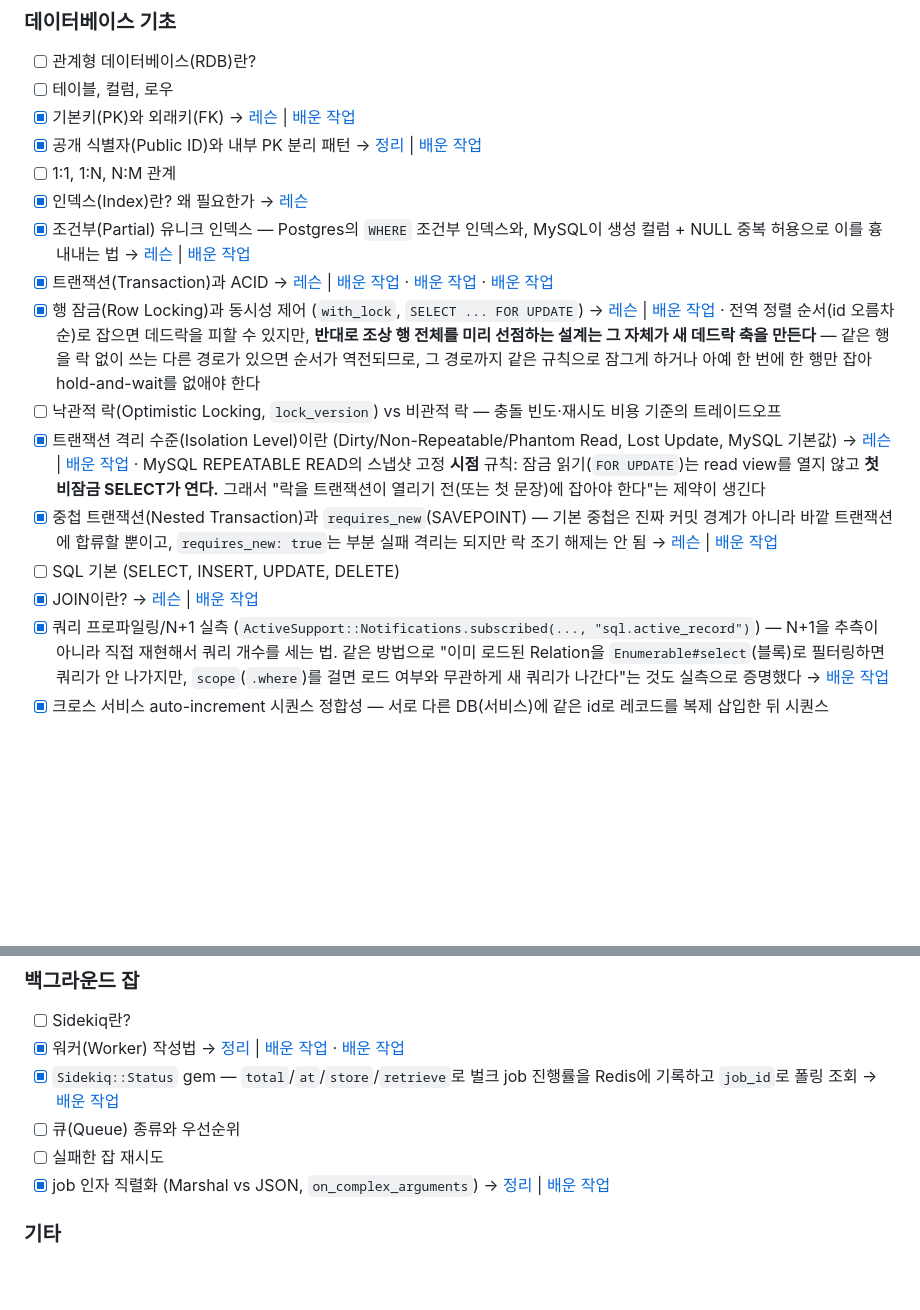
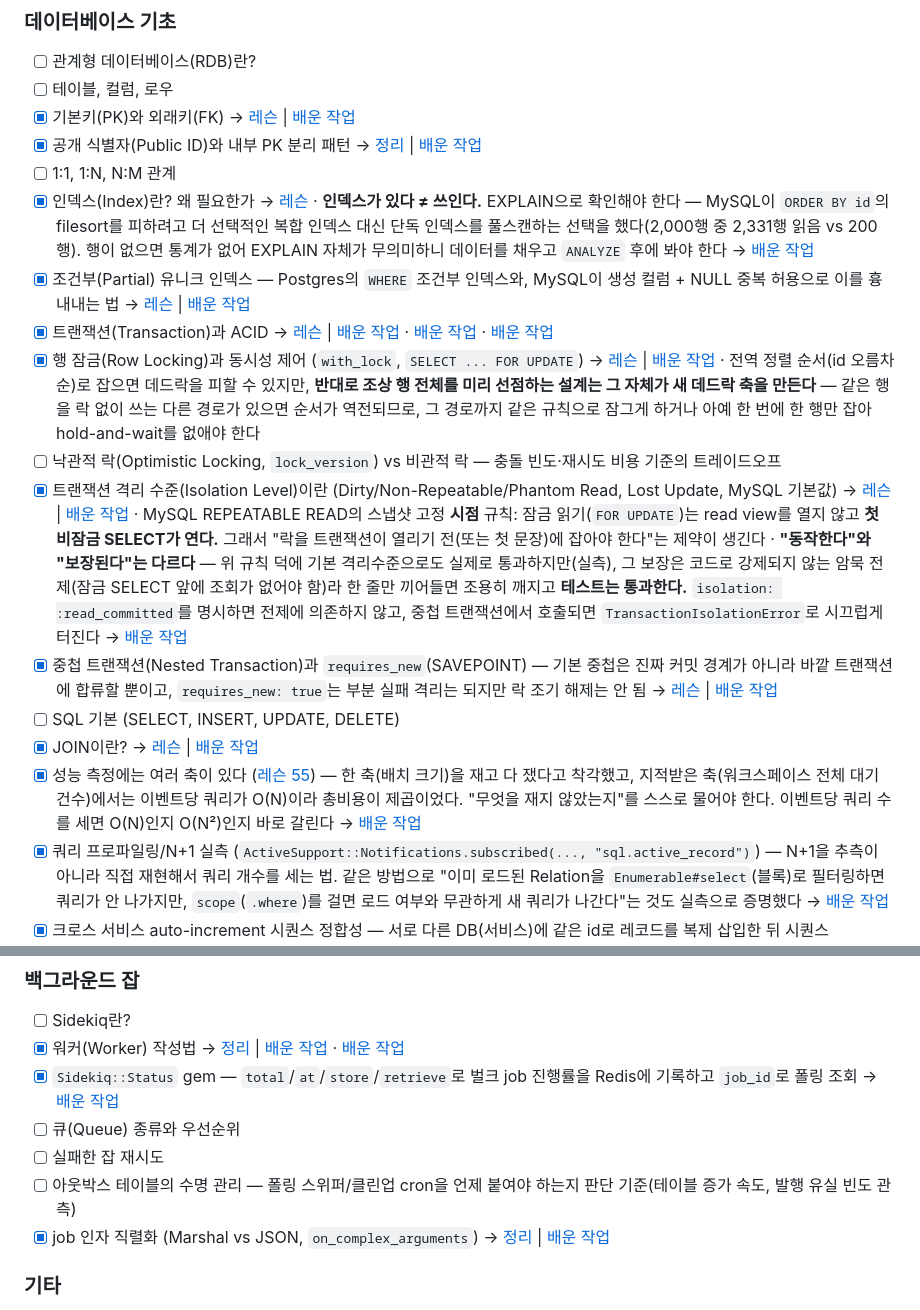
Before and after one commit to hyunwoosongHCG/backend-log, a Markdown page: ROADMAP.md, 2 parts joined by grey strips. GitHub-like rendering; blank space fills up the shorter version.

```diff
--- a/ROADMAP.md
+++ b/ROADMAP.md
@@ -44,15 +44,16 @@
 - [x] 기본키(PK)와 외래키(FK) → [레슨](lessons/0005-sql-joins.html) | [배운 작업](work-log/2026-06-29-sentry-appraisees-query-bug.md)
 - [x] 공개 식별자(Public ID)와 내부 PK 분리 패턴 → [정리](concepts/public-id-vs-primary-key.md) | [배운 작업](work-log/2026-07-07-delete-workspace-self-find.md)
 - [ ] 1:1, 1:N, N:M 관계
-- [x] 인덱스(Index)란? 왜 필요한가 → [레슨](lessons/0043-index-and-leftmost-prefix.html)
+- [x] 인덱스(Index)란? 왜 필요한가 → [레슨](lessons/0043-index-and-leftmost-prefix.html) · **인덱스가 있다 ≠ 쓰인다.** EXPLAIN으로 확인해야 한다 — MySQL이 `ORDER BY id`의 filesort를 피하려고 더 선택적인 복합 인덱스 대신 단독 인덱스를 풀스캔하는 선택을 했다(2,000행 중 2,331행 읽음 vs 200행). 행이 없으면 통계가 없어 EXPLAIN 자체가 무의미하니 데이터를 채우고 `ANALYZE` 후에 봐야 한다 → [배운 작업](work-log/2026-08-12-ppback-pr-5532-outbox-worker-migration.md)
 - [x] 조건부(Partial) 유니크 인덱스 — Postgres의 `WHERE` 조건부 인덱스와, MySQL이 생성 컬럼 + NULL 중복 허용으로 이를 흉내내는 법 → [레슨](lessons/0050-mysql-conditional-unique-index-via-generated-column.html) | [배운 작업](work-log/2026-07-27-ppback-pr-5506-review.md)
 - [x] 트랜잭션(Transaction)과 ACID → [레슨](lessons/0024-transaction-atomicity-bulk-approval-bug.html) | [배운 작업](work-log/2026-07-03-sentry-batch-approval-atomicity-bug.md) · [배운 작업](work-log/2026-07-23-key-result-auto-checkin-reflect-design-and-schema.md) · [배운 작업](work-log/2026-07-30-ppback-pr-5504-comparison-review.md)
 - [x] 행 잠금(Row Locking)과 동시성 제어 (`with_lock`, `SELECT ... FOR UPDATE`) → [레슨](lessons/0042-row-locking-and-deadlock.html) | [배운 작업](work-log/2026-08-11-ppback-pr-5532-lost-update-lock-review.md) · 전역 정렬 순서(id 오름차순)로 잡으면 데드락을 피할 수 있지만, **반대로 조상 행 전체를 미리 선점하는 설계는 그 자체가 새 데드락 축을 만든다** — 같은 행을 락 없이 쓰는 다른 경로가 있으면 순서가 역전되므로, 그 경로까지 같은 규칙으로 잠그게 하거나 아예 한 번에 한 행만 잡아 hold-and-wait를 없애야 한다
 - [ ] 낙관적 락(Optimistic Locking, `lock_version`) vs 비관적 락 — 충돌 빈도·재시도 비용 기준의 트레이드오프
-- [x] 트랜잭션 격리 수준(Isolation Level)이란 (Dirty/Non-Repeatable/Phantom Read, Lost Update, MySQL 기본값) → [레슨](lessons/0044-transaction-isolation-level.html) | [배운 작업](work-log/2026-08-11-ppback-pr-5532-lost-update-lock-review.md) · MySQL REPEATABLE READ의 스냅샷 고정 **시점** 규칙: 잠금 읽기(`FOR UPDATE`)는 read view를 열지 않고 **첫 비잠금 SELECT가 연다.** 그래서 "락을 트랜잭션이 열리기 전(또는 첫 문장)에 잡아야 한다"는 제약이 생긴다
+- [x] 트랜잭션 격리 수준(Isolation Level)이란 (Dirty/Non-Repeatable/Phantom Read, Lost Update, MySQL 기본값) → [레슨](lessons/0044-transaction-isolation-level.html) | [배운 작업](work-log/2026-08-11-ppback-pr-5532-lost-update-lock-review.md) · MySQL REPEATABLE READ의 스냅샷 고정 **시점** 규칙: 잠금 읽기(`FOR UPDATE`)는 read view를 열지 않고 **첫 비잠금 SELECT가 연다.** 그래서 "락을 트랜잭션이 열리기 전(또는 첫 문장)에 잡아야 한다"는 제약이 생긴다 · **"동작한다"와 "보장된다"는 다르다** — 위 규칙 덕에 기본 격리수준으로도 실제로 통과하지만(실측), 그 보장은 코드로 강제되지 않는 암묵 전제(잠금 SELECT 앞에 조회가 없어야 함)라 한 줄만 끼어들면 조용히 깨지고 **테스트는 통과한다.** `isolation: :read_committed`를 명시하면 전제에 의존하지 않고, 중첩 트랜잭션에서 호출되면 `TransactionIsolationError`로 시끄럽게 터진다 → [배운 작업](work-log/2026-08-12-ppback-pr-5532-outbox-worker-migration.md)
 - [x] 중첩 트랜잭션(Nested Transaction)과 `requires_new`(SAVEPOINT) — 기본 중첩은 진짜 커밋 경계가 아니라 바깥 트랜잭션에 합류할 뿐이고, `requires_new: true`는 부분 실패 격리는 되지만 락 조기 해제는 안 됨 → [레슨](lessons/0045-nested-transaction-and-requires-new.html) | [배운 작업](work-log/2026-07-24-key-result-auto-checkin-reflect-auto-close-and-review-fixes.md)
 - [ ] SQL 기본 (SELECT, INSERT, UPDATE, DELETE)
 - [x] JOIN이란? → [레슨](lessons/0005-sql-joins.html) | [배운 작업](work-log/2026-06-29-sentry-appraisees-query-bug.md)
+- [x] 성능 측정에는 여러 축이 있다 ([레슨 55](lessons/0055-regression-spec-discriminating-power.html)) — 한 축(배치 크기)을 재고 다 쟀다고 착각했고, 지적받은 축(워크스페이스 전체 대기 건수)에서는 이벤트당 쿼리가 O(N)이라 총비용이 제곱이었다. "무엇을 재지 않았는지"를 스스로 물어야 한다. 이벤트당 쿼리 수를 세면 O(N)인지 O(N²)인지 바로 갈린다 → [배운 작업](work-log/2026-08-12-ppback-pr-5532-outbox-worker-migration.md)
 - [x] 쿼리 프로파일링/N+1 실측 (`ActiveSupport::Notifications.subscribed(..., "sql.active_record")`) — N+1을 추측이 아니라 직접 재현해서 쿼리 개수를 세는 법. 같은 방법으로 "이미 로드된 Relation을 `Enumerable#select`(블록)로 필터링하면 쿼리가 안 나가지만, `scope`(`.where`)를 걸면 로드 여부와 무관하게 새 쿼리가 나간다"는 것도 실측으로 증명했다 → [배운 작업](work-log/2026-07-30-ppback-pr-5504-comparison-review.md)
 - [x] 크로스 서비스 auto-increment 시퀀스 정합성 — 서로 다른 DB(서비스)에 같은 id로 레코드를 복제 삽입한 뒤 시퀀스(`setval`)를 강제로 맞출 때, 상대 DB의 현재 max_id를 확인하지 않고 계산하면 시퀀스가 기존 데이터보다 뒤로 밀려 다음 정상 삽입이 PK 충돌을 일으킬 수 있다 → [배운 작업](work-log/2026-07-30-ppback-pr-5504-comparison-review.md)
 
@@ -207,6 +210,7 @@
 - [x] `Sidekiq::Status` gem — `total`/`at`/`store`/`retrieve`로 벌크 job 진행률을 Redis에 기록하고 `job_id`로 폴링 조회 → [배운 작업](work-log/2026-07-23-key-result-auto-checkin-reflect-design-and-schema.md)
 - [ ] 큐(Queue) 종류와 우선순위
 - [ ] 실패한 잡 재시도
+- [ ] 아웃박스 테이블의 수명 관리 — 폴링 스위퍼/클린업 cron을 언제 붙여야 하는지 판단 기준(테이블 증가 속도, 발행 유실 빈도 관측)
 - [x] job 인자 직렬화 (Marshal vs JSON, `on_complex_arguments`) → [정리](concepts/sidekiq-marshal-vs-json-serialization.md) | [배운 작업](work-log/2026-07-03-sidekiq-job-args-and-slack-investigation.md)
 
 ### 기타
```
Also changed, not shown: other parts of ROADMAP.md (+9 -7 lines), work-log/2026-08-12-ppback-pr-5532-outbox-worker-migration.md (added, +145 -0 lines).
